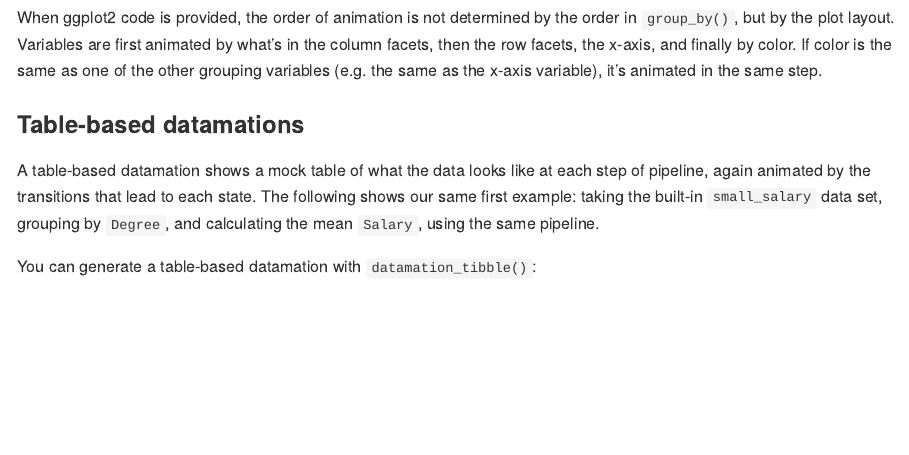
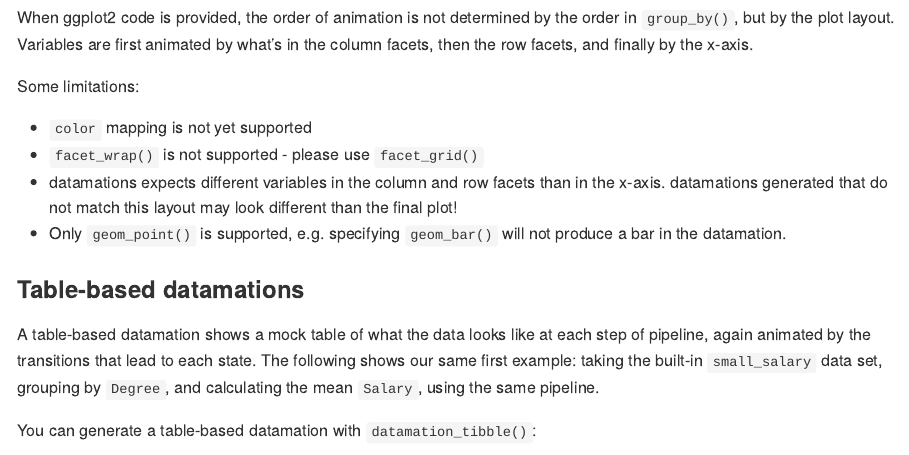
Before and after one commit to microsoft/datamations, an R Markdown document (README.Rmd): the page in a window 1100 px wide, from 1830 px down. The pictures show the output file README.md that the author committed with the source, drawn offline in the style of GitHub; badge pictures from the web are left out.

Commit message:
Clarify limitations of ggplot2 datamations

````diff
--- a/README.Rmd
+++ b/README.Rmd
@@ -117,7 +117,14 @@ Simply define the code and pass to `datamation_sanddance()`, which will produce
 knitr::include_graphics("man/figures/README-mean_salary_group_by_degree_work_ggplot.gif")
 ```
 
-When ggplot2 code is provided, the order of animation is not determined by the order in `group_by()`, but by the plot layout. Variables are first animated by what's in the column facets, then the row facets, the x-axis, and finally by color. If color is the same as one of the other grouping variables (e.g. the same as the x-axis variable), it's animated in the same step.
+When ggplot2 code is provided, the order of animation is not determined by the order in `group_by()`, but by the plot layout. Variables are first animated by what's in the column facets, then the row facets, and finally by the x-axis.
+
+Some limitations:
+
+* `color` mapping is not yet supported
+* `facet_wrap()` is not supported - please use `facet_grid()`
+* datamations expects different variables in the column and row facets than in the x-axis. datamations generated that do not match this layout may look different than the final plot!
+* Only `geom_point()` is supported, e.g. specifying `geom_bar()` will not produce a bar in the datamation.
 
 ### Table-based datamations
 
````
Also changed, not shown: README.md.
